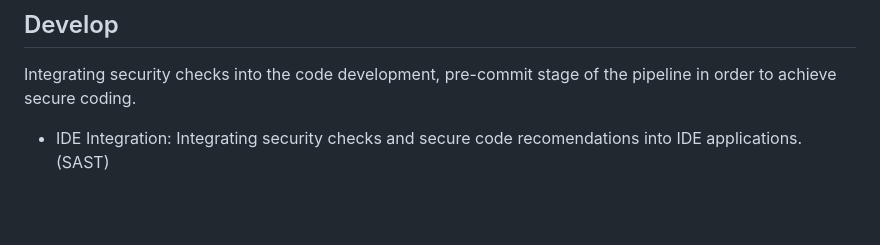
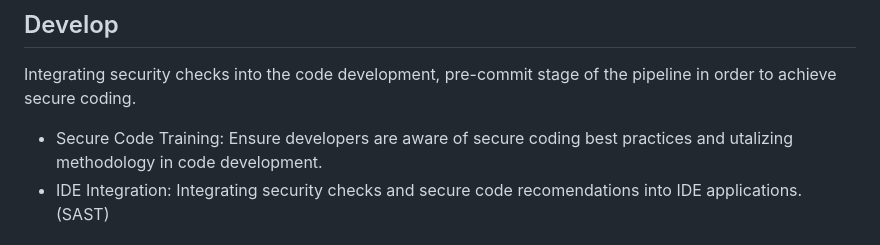
Before and after one commit to NetSecQuin/Quintessence, a Markdown page: Blue Pages/Vulnerability Management/DevSecOps.md, the part around the change. GitHub-like rendering; blank space fills up the shorter version.

```diff
--- a/Blue Pages/Vulnerability Management/DevSecOps.md
+++ b/Blue Pages/Vulnerability Management/DevSecOps.md
@@ -16,6 +16,7 @@ The CI/CD pipeline is the lifecycle of application development in an effective a
 ## Develop
 Integrating security checks into the code development, pre-commit stage of the pipeline in order to achieve secure coding.
 
+- Secure Code Training: Ensure developers are aware of secure coding best practices and utalizing methodology in code development.
 - IDE Integration: Integrating security checks and secure code recomendations into IDE applications. (SAST)
 
 ## Build
```
